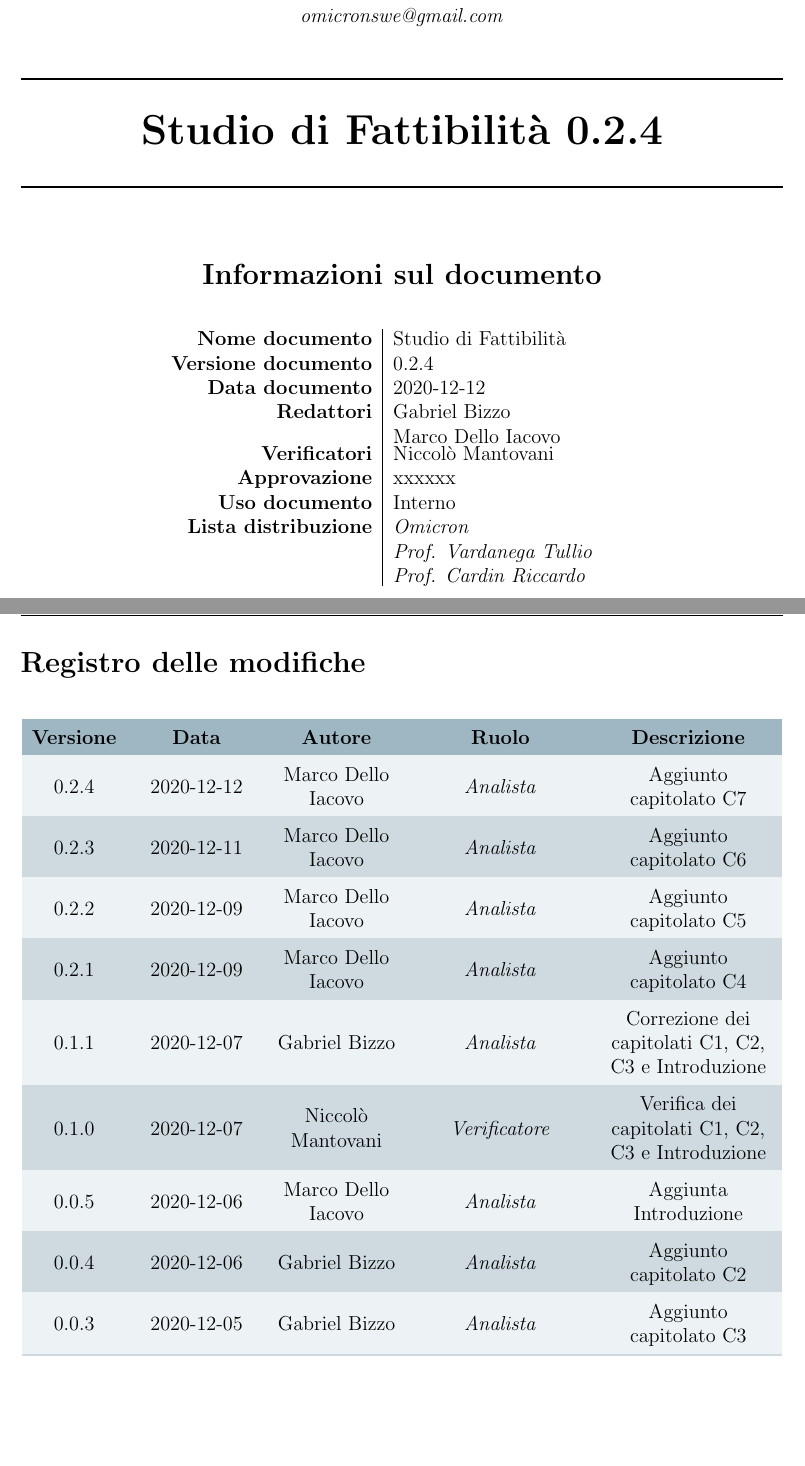
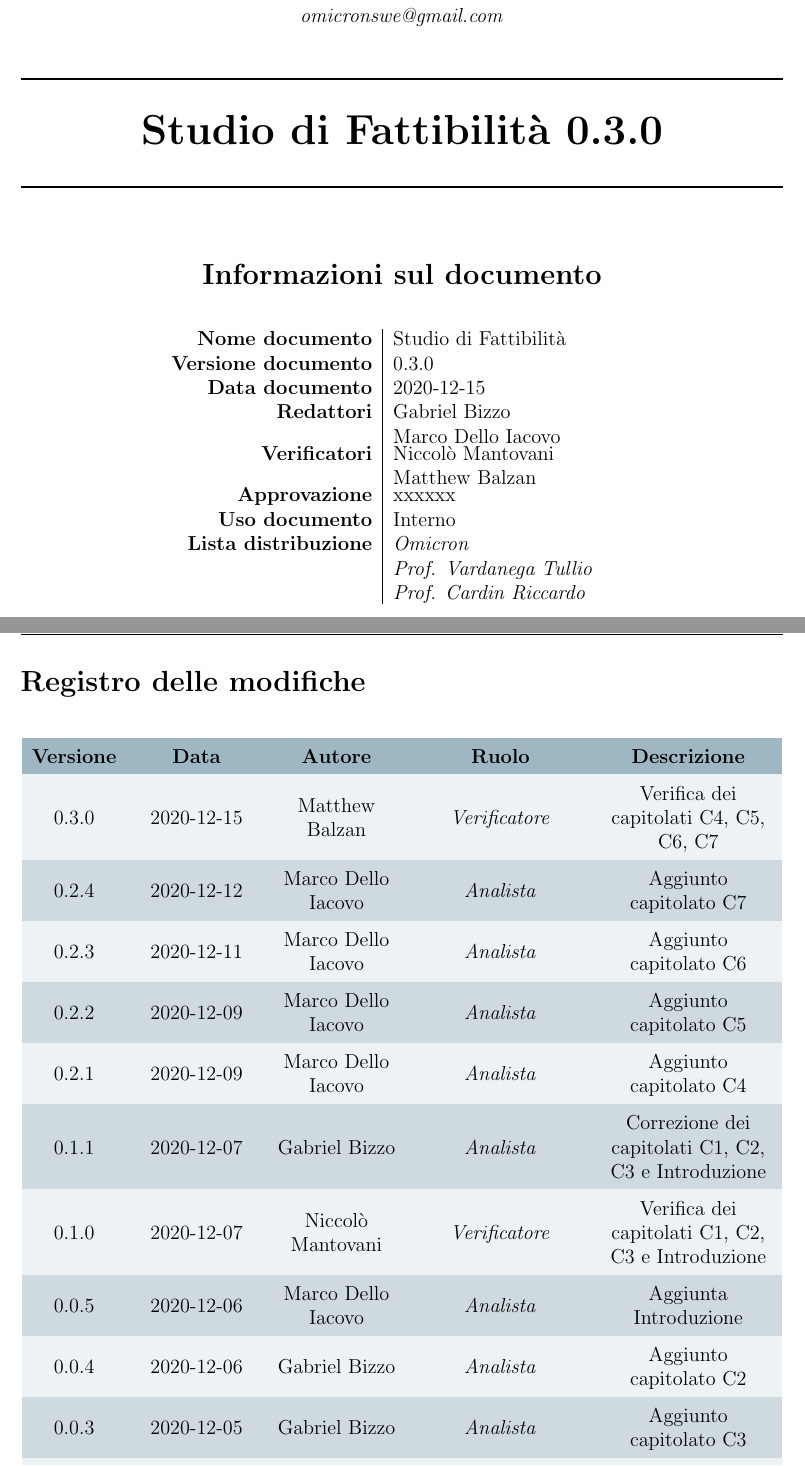
Before and after one commit to Omicron-Team/Documentazione, a LaTeX document (DocumentazioneInterna/StudioDiFattibilita/StudioDiFattibilita.tex, which reads DocumentazioneInterna/StudioDiFattibilita/res/DiarioModifiche.tex, DocumentazioneInterna/StudioDiFattibilita/res/command.tex): two parts of pages 1 and 2 of 21, joined at a grey line, cut so that both start at the same text, the shorter picture padded with empty space. Compiled offline with pdfLaTeX.

Commit message:
verifica C1,C2,C3,C4, aggiornamento versione, registro e dati

```diff
--- a/DocumentazioneInterna/StudioDiFattibilita/res/DiarioModifiche.tex
+++ b/DocumentazioneInterna/StudioDiFattibilita/res/DiarioModifiche.tex
@@ -19,6 +19,8 @@
 % 0.4.0 : verifica della correzione
 % 0.3.1 : correzione aggiunte
 % 0.3.0 : verifica delle aggiunte
+
+0.3.0 & 2020-12-15 & \MB & \verifProg & Verifica dei capitolati C4, C5, C6, C7 \\
 0.2.4 & 2020-12-12 & \MDI & \analProg & Aggiunto capitolato C7 \\
 0.2.3 & 2020-12-11 & \MDI & \analProg & Aggiunto capitolato C6 \\
 0.2.2 & 2020-12-09 & \MDI & \analProg & Aggiunto capitolato C5 \\
--- a/DocumentazioneInterna/StudioDiFattibilita/res/command.tex
+++ b/DocumentazioneInterna/StudioDiFattibilita/res/command.tex
@@ -2,16 +2,16 @@
 \newcommand{\doctitle}{\SdF }
 
 %% INSERIRE QUI LA VERSIONE ATTUALE DEL DOCUMENTO (INSERITE SEMPRE UNO SPAZIO ALLA FINE DELLA VERSIONE)
-\newcommand{\versiondoc}{0.2.4 }
+\newcommand{\versiondoc}{0.3.0 }
 
 %%INSERITE QUI LA DATA DI COMPILAZIONE FINALE DEL DOCUMENTO
-\newcommand{\datared}{2020-12-12}
+\newcommand{\datared}{2020-12-15 }
 
 %%INSERIRE QUI IL/I REDATTORI
 \newcommand{\redattore}{\GB \\ \MDI}
 
 %%INSERIRE IL/I NOME DEI VERIFICATORI CHE HANNO VERIFICATO IL DOCUMENTO
-\newcommand{\verificatori}{\NM}
+\newcommand{\verificatori}{\NM \\ \MB}
 
 %%INSERIRE IL NOME DI CHI HA APPROVATO IL DOCUMENTO
 \newcommand{\approvazione}{xxxxxx}
```
